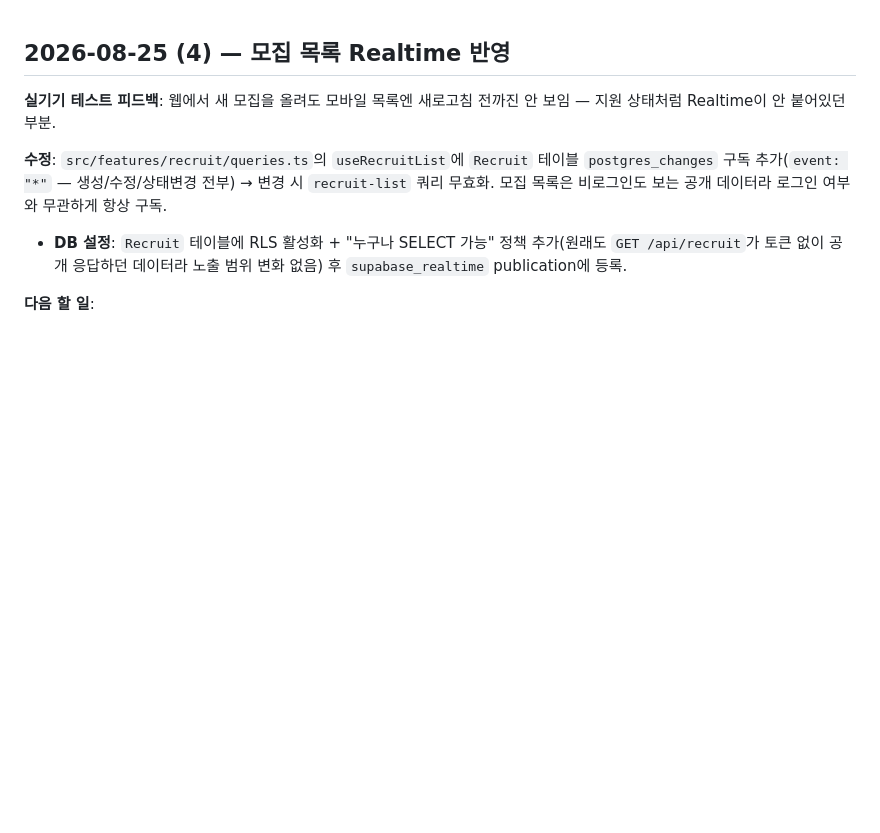
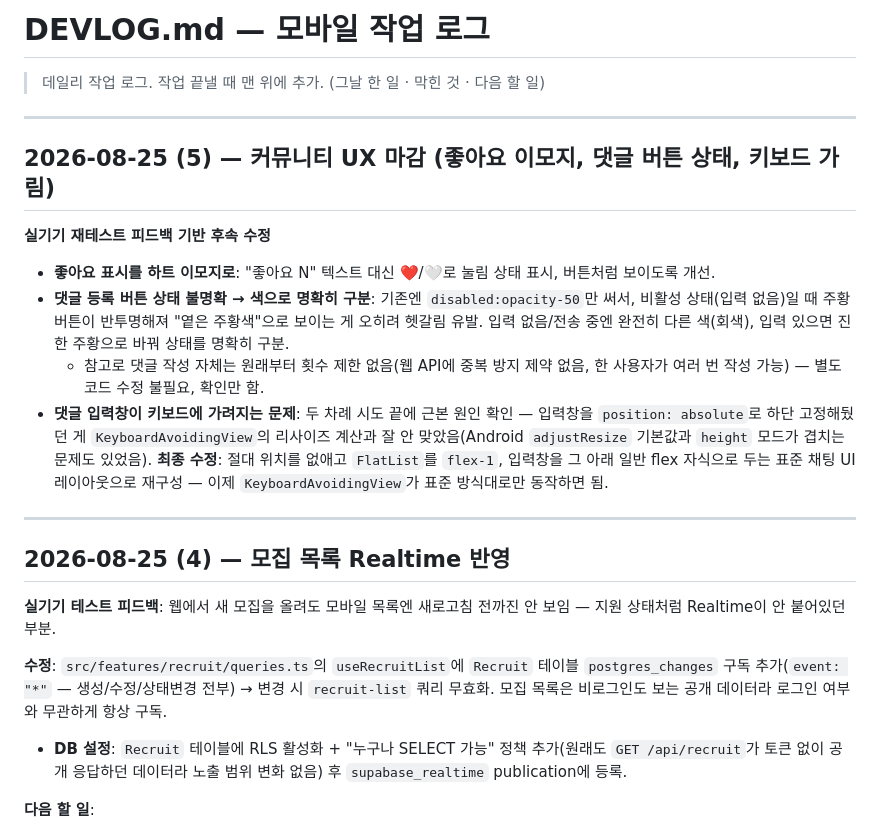
Before and after one commit to nile27/TeamUp-Mobile, a Markdown page: docs/DEVLOG.md, the part around the change. GitHub-like rendering; blank space fills up the shorter version.

Commit message:
docs: DEVLOG 헤더 복구 + 커뮤니티 UX 후속 수정 정리
이전 커밋에서 파일 재구성 중 실수로 상단 헤더가 날아간 것 복구,
좋아요 이모지·댓글 버튼 상태·키보드 가림 수정 내역 추가.

Co-Authored-By: Claude Sonnet 5 <noreply@anthropic.com>

```diff
--- a/docs/DEVLOG.md
+++ b/docs/DEVLOG.md
@@ -1,3 +1,20 @@
+# DEVLOG.md — 모바일 작업 로그
+
+> 데일리 작업 로그. 작업 끝낼 때 맨 위에 추가. (그날 한 일 · 막힌 것 · 다음 할 일)
+
+---
+
+## 2026-08-25 (5) — 커뮤니티 UX 마감 (좋아요 이모지, 댓글 버튼 상태, 키보드 가림)
+
+**실기기 재테스트 피드백 기반 후속 수정**
+
+- **좋아요 표시를 하트 이모지로**: "좋아요 N" 텍스트 대신 ❤️/🤍로 눌림 상태 표시, 버튼처럼 보이도록 개선.
+- **댓글 등록 버튼 상태 불명확 → 색으로 명확히 구분**: 기존엔 `disabled:opacity-50`만 써서, 비활성 상태(입력 없음)일 때 주황 버튼이 반투명해져 "옅은 주황색"으로 보이는 게 오히려 헷갈림 유발. 입력 없음/전송 중엔 완전히 다른 색(회색), 입력 있으면 진한 주황으로 바꿔 상태를 명확히 구분.
+  - 참고로 댓글 작성 자체는 원래부터 횟수 제한 없음(웹 API에 중복 방지 제약 없음, 한 사용자가 여러 번 작성 가능) — 별도 코드 수정 불필요, 확인만 함.
+- **댓글 입력창이 키보드에 가려지는 문제**: 두 차례 시도 끝에 근본 원인 확인 — 입력창을 `position: absolute`로 하단 고정해뒀던 게 `KeyboardAvoidingView`의 리사이즈 계산과 잘 안 맞았음(Android `adjustResize` 기본값과 `height` 모드가 겹치는 문제도 있었음). **최종 수정**: 절대 위치를 없애고 `FlatList`를 `flex-1`, 입력창을 그 아래 일반 flex 자식으로 두는 표준 채팅 UI 레이아웃으로 재구성 — 이제 `KeyboardAvoidingView`가 표준 방식대로만 동작하면 됨.
+
+---
+
 ## 2026-08-25 (4) — 모집 목록 Realtime 반영
 
 **실기기 테스트 피드백**: 웹에서 새 모집을 올려도 모바일 목록엔 새로고침 전까진 안 보임 — 지원 상태처럼 Realtime이 안 붙어있던 부분.
```
